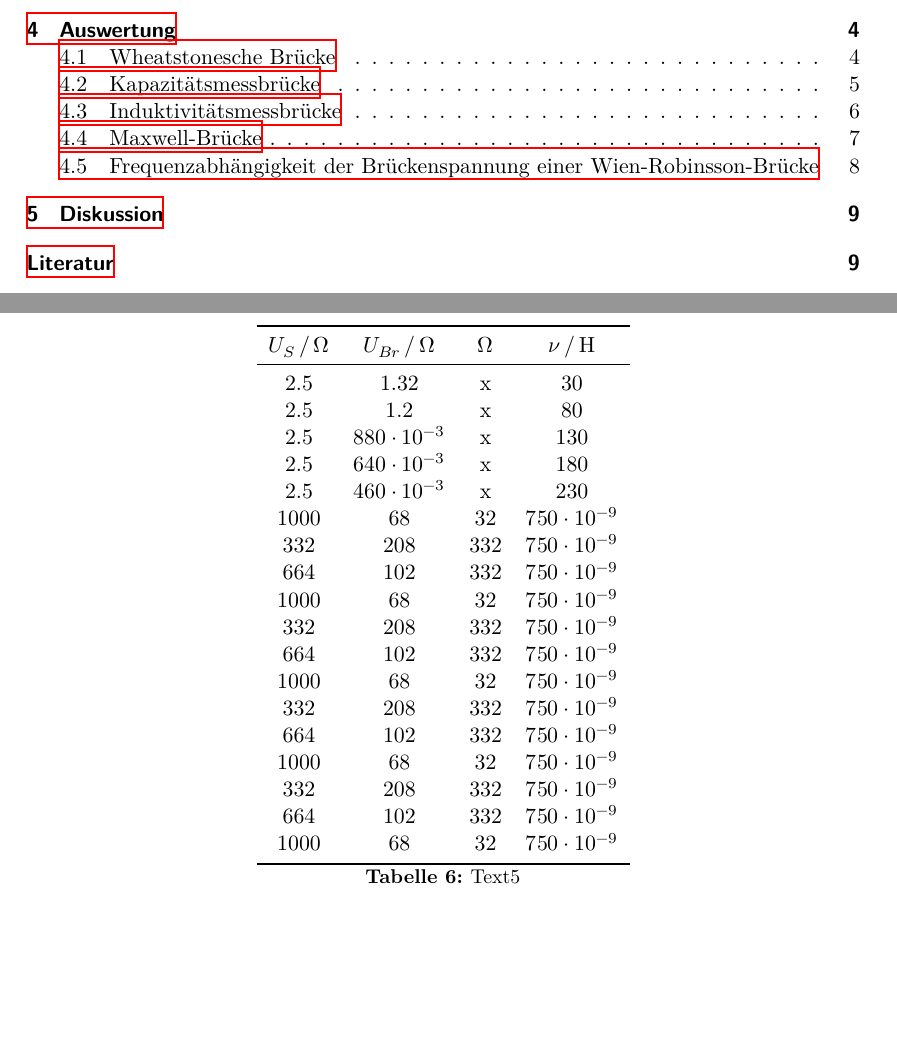
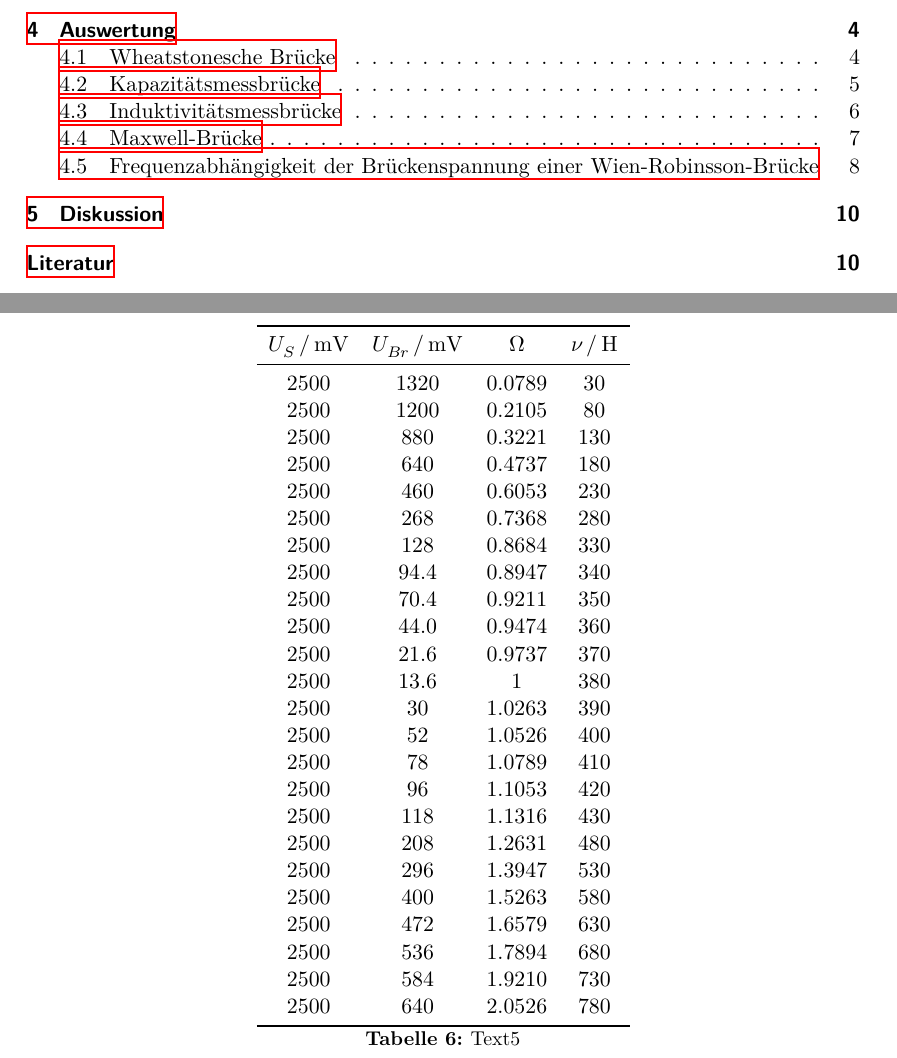
Before and after one commit to MiraArndt/Versuch-302, a LaTeX document (main.tex, which reads content/auswertung.tex): two parts of pages 2 and 9 of 9 before the commit and two parts of pages 2 and 9 of 10 after it, joined at a grey line, cut so that both start at the same text, the shorter picture padded with empty space. Compiled offline with XeLaTeX.

Commit message:
Erster Teil von Aufgabenteil e

```diff
--- a/content/auswertung.tex
+++ b/content/auswertung.tex
@@ -264,26 +264,33 @@ für die Induktivität $L_{18}$ der LR-Kombination.
 \sisetup{table-format=4.0}
 \begin{tabular}{c c c c}
 \toprule
-        $U_{S} \,/\,\si{\ohm}$ & $U_{Br} \,/\,\si{\ohm}$ & $\upOmega$ & $\nu \,/\, \si{\henry}$ \\
+        $U_{S} \,/\,\si{\milli\volt}$ & $U_{Br} \,/\,\si{\milli\volt}$ & $\upOmega$ & $\nu \,/\, \si{\henry}$ \\
         \midrule
-        2.5 & 1.32 &            x & 30 \\
-        2.5 & 1.2 &             x & 80 \\
-        2.5 & \num{880e-3} &    x & 130 \\
-        2.5 & \num{640e-3} &    x & 180 \\
-        2.5 & \num{460e-3} &    x & 230 \\
-        1000 & 68 & 32 & \num{750e-9} \\
-        332 & 208 & 332 & \num{750e-9} \\
-        664 & 102 & 332 & \num{750e-9} \\
-        1000 & 68 & 32 & \num{750e-9} \\
-        332 & 208 & 332 & \num{750e-9} \\
-        664 & 102 & 332 & \num{750e-9} \\
-        1000 & 68 & 32 & \num{750e-9} \\
-        332 & 208 & 332 & \num{750e-9} \\
-        664 & 102 & 332 & \num{750e-9} \\
-        1000 & 68 & 32 & \num{750e-9} \\
-        332 & 208 & 332 & \num{750e-9} \\
-        664 & 102 & 332 & \num{750e-9} \\
-        1000 & 68 & 32 & \num{750e-9} \\
+        2500 & 1320 &           0.0789 & 30 \\
+        2500 & 1200 &           0.2105 & 80 \\
+        2500 & 880 &            0.3221 & 130 \\
+        2500 & 640 &            0.4737 & 180 \\
+        2500 & 460 &            0.6053 & 230 \\
+        2500 & 268 &            0.7368 & 280 \\
+        2500 & 128 &            0.8684 & 330 \\
+        2500 & 94.4 &           0.8947 & 340 \\
+        2500 & 70.4 &           0.9211 & 350 \\
+        2500 & 44.0 &           0.9474 & 360 \\
+        2500 & 21.6 &           0.9737 & 370 \\
+        2500 & 13.6 &           1 & 380 \\
+        2500 & 30 &             1.0263 & 390 \\
+        2500 & 52 &             1.0526 & 400 \\
+        2500 & 78 &             1.0789 & 410 \\
+        2500 & 96 &             1.1053 & 420 \\
+        2500 & 118 &            1.1316 & 430 \\
+        2500 & 208 &            1.2631 & 480 \\
+        2500 & 296 &            1.3947 & 530 \\
+        2500 & 400 &            1.5263 & 580 \\
+        2500 & 472 &            1.6579 & 630 \\
+        2500 & 536 &            1.7894 & 680 \\
+        2500 & 584 &            1.9210 & 730 \\
+        2500 & 640 &            2.0526 & 780 \\
+
 \bottomrule
 \end{tabular}
 \caption{Text5}
```
Also changed, not shown: 7 other files.
